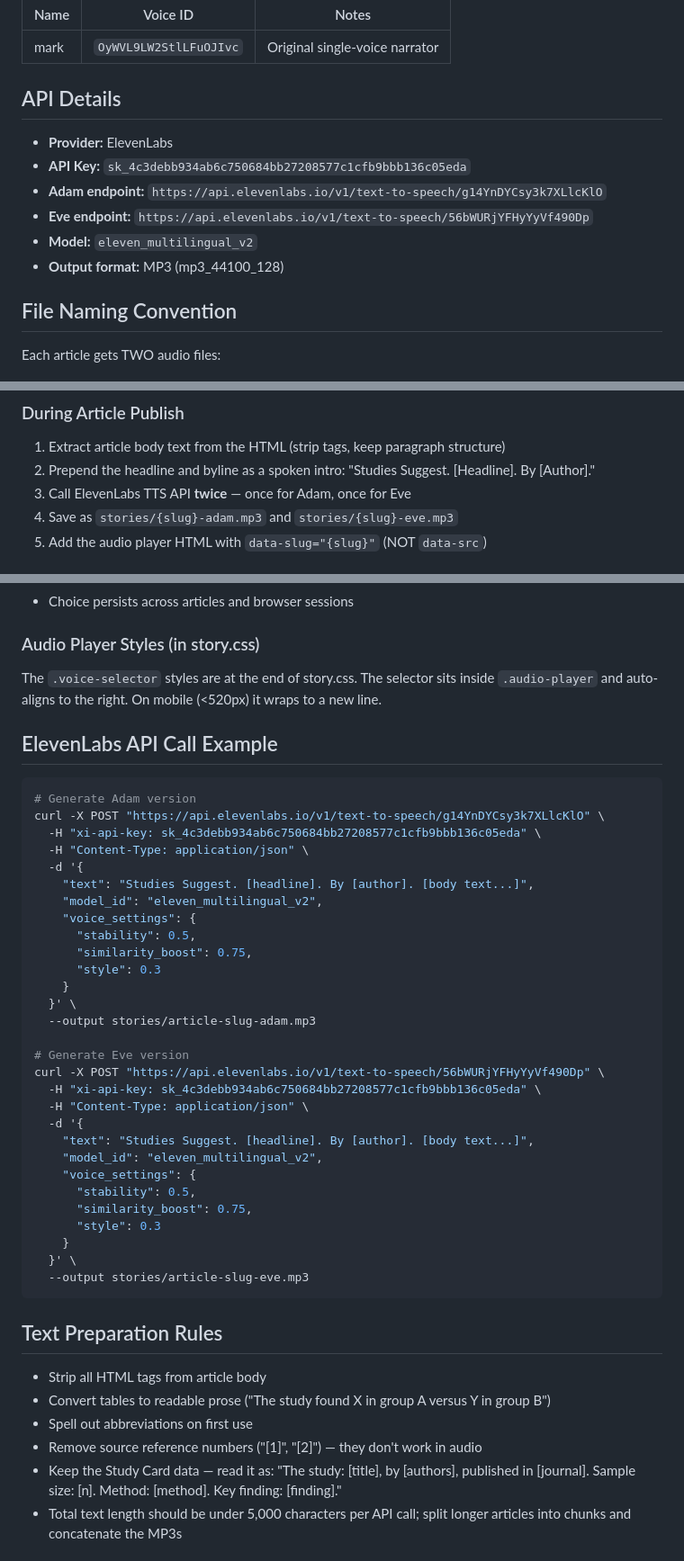
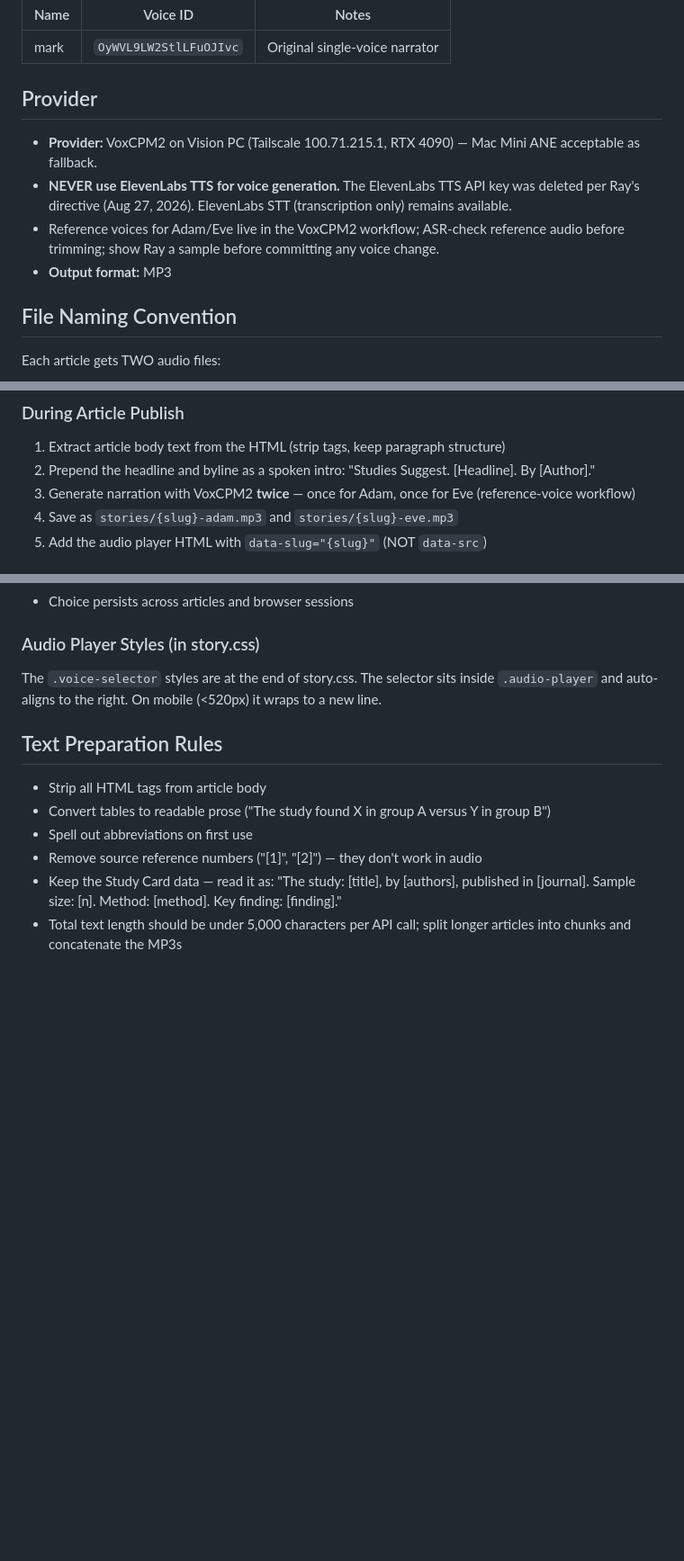
Before and after one commit to rayhe/studiessuggest, a Markdown page: AUDIO.md, 3 parts joined by grey strips. Shown at 90% size. GitHub-like rendering; blank space fills up the shorter version.

Commit message:
Purge ElevenLabs TTS key and instructions from AUDIO.md (VoxCPM2-only voice workflow per Ray directive 2026-08-27)

````diff
--- a/AUDIO.md
+++ b/AUDIO.md
@@ -16,13 +16,11 @@ Legacy voice (do not delete existing files, but no longer used for new articles)
 |------|----------|-------|
 | mark | `OyWVL9LW2StlLFuOJIvc` | Original single-voice narrator |
 
-## API Details
-- **Provider:** ElevenLabs
-- **API Key:** `sk_4c3debb934ab6c750684bb27208577c1cfb9bbb136c05eda`
-- **Adam endpoint:** `https://api.elevenlabs.io/v1/text-to-speech/g14YnDYCsy3k7XLlcKlO`
-- **Eve endpoint:** `https://api.elevenlabs.io/v1/text-to-speech/56bWURjYFHyYyVf490Dp`
-- **Model:** `eleven_multilingual_v2`
-- **Output format:** MP3 (mp3_44100_128)
+## Provider
+- **Provider:** VoxCPM2 on Vision PC (Tailscale 100.71.215.1, RTX 4090) — Mac Mini ANE acceptable as fallback.
+- **NEVER use ElevenLabs TTS for voice generation.** The ElevenLabs TTS API key was deleted per Ray's directive (Aug 27, 2026). ElevenLabs STT (transcription only) remains available.
+- Reference voices for Adam/Eve live in the VoxCPM2 workflow; ASR-check reference audio before trimming; show Ray a sample before committing any voice change.
+- **Output format:** MP3
 
 ## File Naming Convention
 Each article gets TWO audio files:
@@ -36,7 +34,7 @@ Legacy files (`stories/{slug}.mp3`) are kept but not referenced by the player.
 ### During Article Publish
 1. Extract article body text from the HTML (strip tags, keep paragraph structure)
 2. Prepend the headline and byline as a spoken intro: "Studies Suggest. [Headline]. By [Author]."
-3. Call ElevenLabs TTS API **twice** — once for Adam, once for Eve
+3. Generate narration with VoxCPM2 **twice** — once for Adam, once for Eve (reference-voice workflow)
 4. Save as `stories/{slug}-adam.mp3` and `stories/{slug}-eve.mp3`
 5. Add the audio player HTML with `data-slug="{slug}"` (NOT `data-src`)
 
@@ -68,39 +66,6 @@ The voice selector UI (Adam/Eve toggle buttons) is injected by `story.js` automa
 ### Audio Player Styles (in story.css)
 The `.voice-selector` styles are at the end of story.css. The selector sits inside `.audio-player` and auto-aligns to the right. On mobile (<520px) it wraps to a new line.
 
-## ElevenLabs API Call Example
-```bash
-# Generate Adam version
-curl -X POST "https://api.elevenlabs.io/v1/text-to-speech/g14YnDYCsy3k7XLlcKlO" \
-  -H "xi-api-key: sk_4c3debb934ab6c750684bb27208577c1cfb9bbb136c05eda" \
-  -H "Content-Type: application/json" \
-  -d '{
-    "text": "Studies Suggest. [headline]. By [author]. [body text...]",
-    "model_id": "eleven_multilingual_v2",
-    "voice_settings": {
-      "stability": 0.5,
-      "similarity_boost": 0.75,
-      "style": 0.3
-    }
-  }' \
-  --output stories/article-slug-adam.mp3
-
-# Generate Eve version
-curl -X POST "https://api.elevenlabs.io/v1/text-to-speech/56bWURjYFHyYyVf490Dp" \
-  -H "xi-api-key: sk_4c3debb934ab6c750684bb27208577c1cfb9bbb136c05eda" \
-  -H "Content-Type: application/json" \
-  -d '{
-    "text": "Studies Suggest. [headline]. By [author]. [body text...]",
-    "model_id": "eleven_multilingual_v2",
-    "voice_settings": {
-      "stability": 0.5,
-      "similarity_boost": 0.75,
-      "style": 0.3
-    }
-  }' \
-  --output stories/article-slug-eve.mp3
-```
-
 ## Text Preparation Rules
 - Strip all HTML tags from article body
 - Convert tables to readable prose ("The study found X in group A versus Y in group B")
````
Also changed, not shown: other parts of AUDIO.md (+1 -1 lines).
